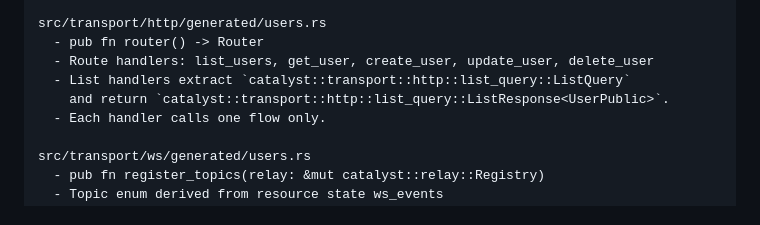
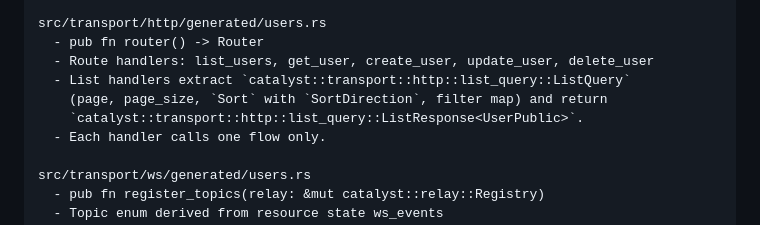
Before and after one commit to Arete-Innovations/blast, a Markdown page: doc/SPEC_CODEGEN.md, the part around the change. Drawn GitHub-style.

Commit message:
doc(blast): correct list_query type names to actual catalyst api

```diff
--- a/doc/SPEC_CODEGEN.md
+++ b/doc/SPEC_CODEGEN.md
@@ -96,7 +96,8 @@ src/transport/http/generated/users.rs
   - pub fn router() -> Router
   - Route handlers: list_users, get_user, create_user, update_user, delete_user
   - List handlers extract `catalyst::transport::http::list_query::ListQuery`
-    and return `catalyst::transport::http::list_query::ListResponse<UserPublic>`.
+    (page, page_size, `Sort` with `SortDirection`, filter map) and return
+    `catalyst::transport::http::list_query::ListResponse<UserPublic>`.
   - Each handler calls one flow only.
 
 src/transport/ws/generated/users.rs
```
